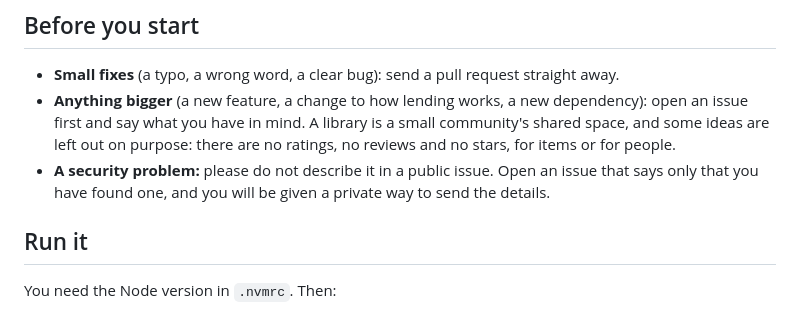
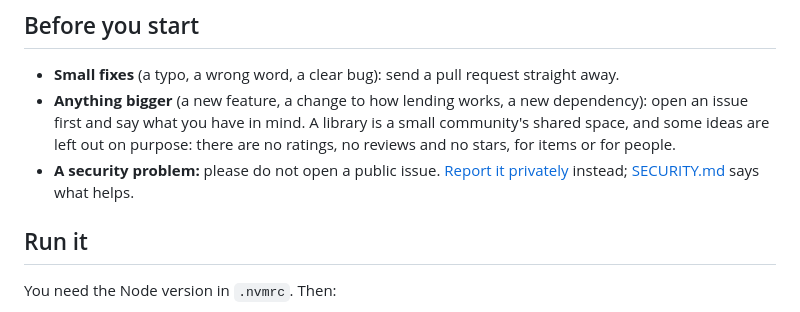
Before and after one commit to omrilotan/community-distributed-library, a Markdown page: CONTRIBUTING.md, the part around the change. GitHub-like rendering.

```diff
--- a/CONTRIBUTING.md
+++ b/CONTRIBUTING.md
@@ -12,8 +12,9 @@ change, you agree that it is released the same way.
 - **Anything bigger** (a new feature, a change to how lending works, a new dependency): open an issue
   first and say what you have in mind. A library is a small community's shared space, and some ideas
   are left out on purpose: there are no ratings, no reviews and no stars, for items or for people.
-- **A security problem:** please do not describe it in a public issue. Open an issue that says only
-  that you have found one, and you will be given a private way to send the details.
+- **A security problem:** please do not open a public issue.
+  [Report it privately](https://github.com/omrilotan/community-distributed-library/security/advisories/new)
+  instead; [SECURITY.md](SECURITY.md) says what helps.
 
 ## Run it
 
```
Also changed, not shown: SECURITY.md (added, +24 -0 lines).
